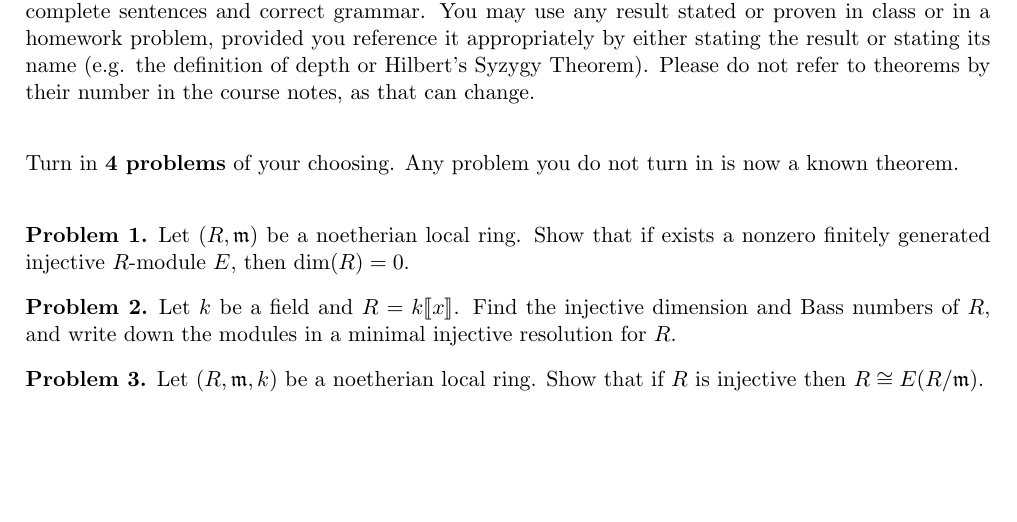
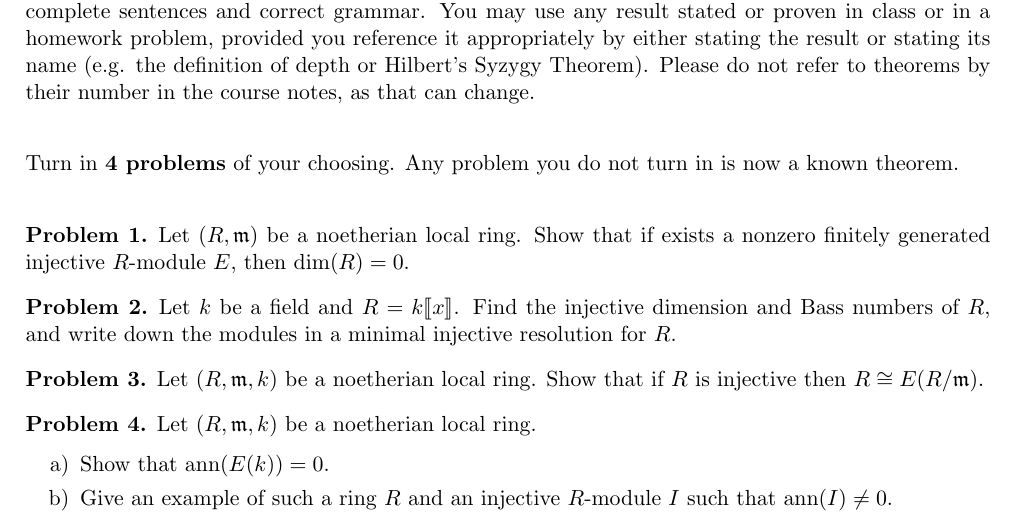
Before and after one commit to eloisagrifo/eloisagrifo.github.io, a LaTeX problem sheet (Teaching/ca2/PSet4.tex): part of the page, cut so that both start at the same text, the shorter picture padded with empty space. Compiled offline with pdfLaTeX.

Commit message:
sunday nootes and new problem

```diff
--- a/Teaching/ca2/PSet4.tex
+++ b/Teaching/ca2/PSet4.tex
@@ -109,10 +109,22 @@ Let $(R, \m)$ be a noetherian local ring. Show that if exists a nonzero finitely
 \end{problem}
 
 
+
 \begin{problem}
 	Let $(R, \m, k)$ be a noetherian local ring. Show that if $R$ is injective then $R \cong E(R/\m)$.
 \end{problem}
 
 
 
+\begin{problem}
+	Let $(R, \m, k)$ be a noetherian local ring.
+
+	\vspace{-0.5em}
+	\begin{enumerate}[label=\alph*), itemsep=-0.1em]
+		\item Show that $\ann(E(k)) = 0$.
+		\item Give an example of such a ring $R$ and an injective $R$-module $I$ such that $\ann(I) \neq 0$.
+	\end{enumerate}
+\end{problem}
+
+
 \end{document}
```
Also changed, not shown: Teaching/ca2/PSet4.pdf, 1 other file.
